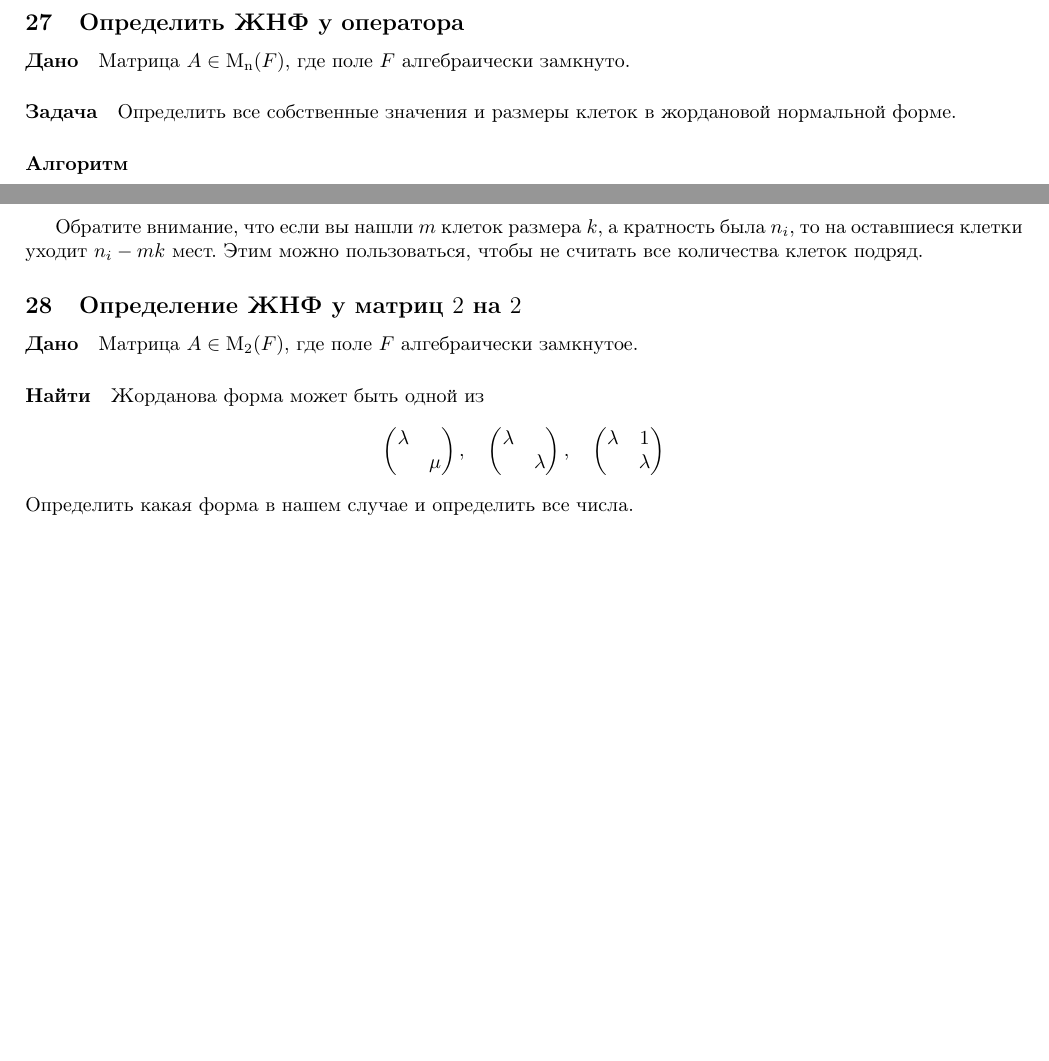
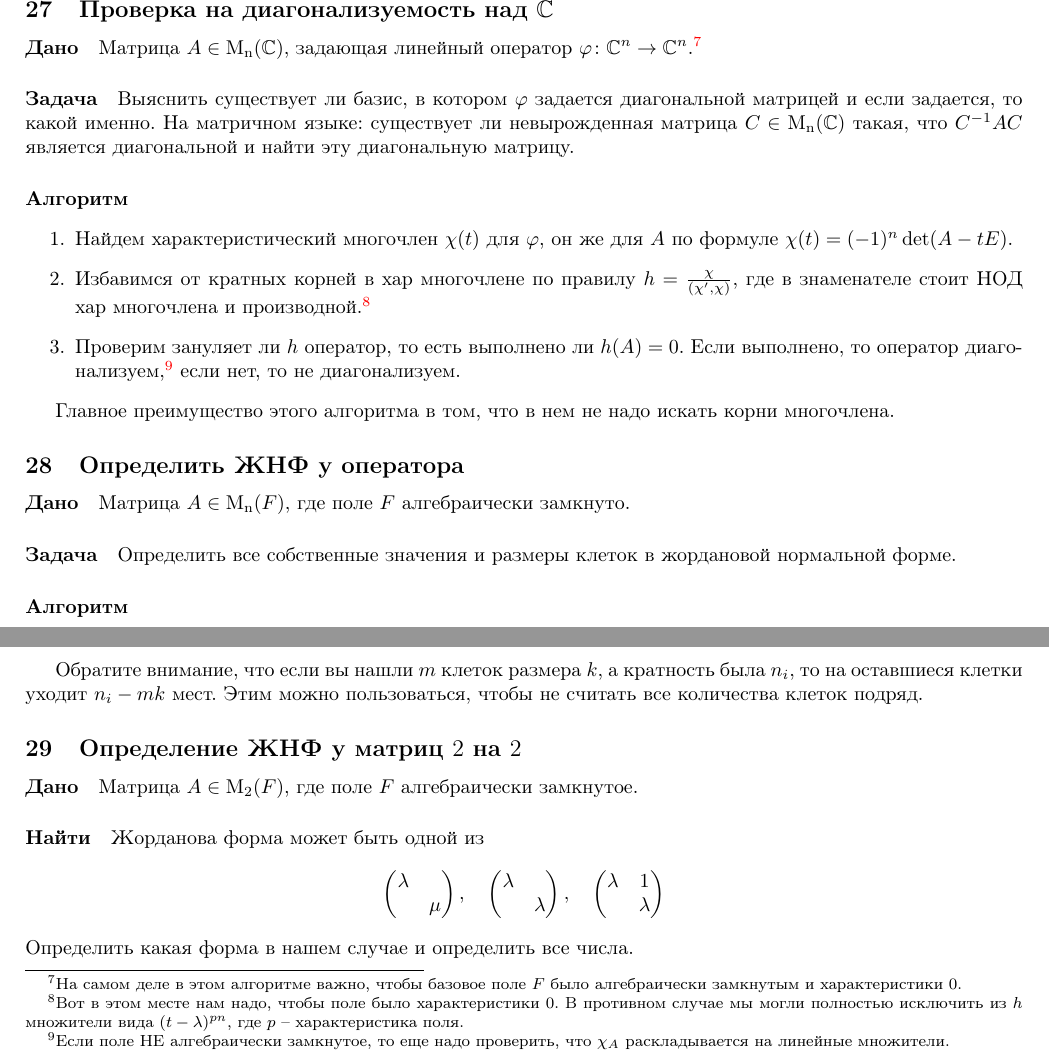
Before and after one commit to DimaTrushin/LinearAlgebraAlgorithms, a LaTeX document (algorithms.tex): two parts of page 14 of 20 before the commit and two parts of page 14 of 21 after it, joined at a grey line, cut at the place of the change, the shorter picture padded with empty space. Compiled offline with pdfLaTeX.

Commit message:
Add new algorithm for diagonalization checking

```diff
--- a/algorithms.tex
+++ b/algorithms.tex
@@ -1451,6 +1452,35 @@ $F^{n} = V \oplus U$, где $V$ задано базисом $V = \langle v_1,\l
 
 Заметим, что если поле $F$ алгебраически замкнуто, то первый шаг алгоритма выполнен автоматически, а именно, над алгебраически замкнутым полем любой многочлен разлагается на линейные множители.
 Потому в этом случае вопрос о диагонализируемости -- это лишь проверка всех равенств $\dim V_{\lambda_i} = d_i$.
+
+
+\subsection{Проверка на диагонализуемость над $\mathbb C$}
+
+\paragraph{Дано}
+
+Матрица $A\in \Matrix{\mathbb C}{n}$, задающая линейный оператор $\varphi \colon \mathbb C^n\to\mathbb C^n$.%
+\footnote{На самом деле в этом алгоритме важно, чтобы базовое поле $F$ было алгебраически замкнутым и характеристики $0$.}
+
+\paragraph{Задача}
+
+Выяснить существует ли базис, в котором $\varphi$ задается диагональной матрицей и если задается, то какой именно.
+На матричном языке: существует ли невырожденная матрица $C\in \Matrix{\mathbb C}{n}$ такая, что $C^{-1}AC$ является диагональной и найти эту диагональную матрицу.
+
+\paragraph{Алгоритм}
+
+\begin{enumerate}
+\item Найдем характеристический многочлен $\chi(t)$ для $\varphi$, он же для $A$ по формуле $\chi(t) = (-1)^n\det(A-t E)$.
+
+\item Избавимся от кратных корней в хар многочлене по правилу $h = \frac{\chi}{(\chi', \chi)}$, где в
+знаменателе стоит НОД хар многочлена и производной.%
+\footnote{Вот в этом месте нам надо, чтобы поле было характеристики $0$. В противном случае мы могли полностью исключить из $h$ множители вида $(t-\lambda)^{pn}$, где $p$ -- характеристика поля.}
+
+\item Проверим зануляет ли $h$ оператор, то есть выполнено ли $h(A) = 0$. Если выполнено, то оператор диагонализуем,%
+\footnote{Если поле НЕ алгебраически замкнутое, то еще надо проверить, что $\chi_A$ раскладывается на линейные множители.}
+если нет, то не диагонализуем.
+\end{enumerate}
+
+Главное преимущество этого алгоритма в том, что в нем не надо искать корни многочлена.
 
 \subsection{Определить ЖНФ у оператора}
 
```
Also changed, not shown: algorithms.pdf, algorithms.tex (1 more changed lines).
